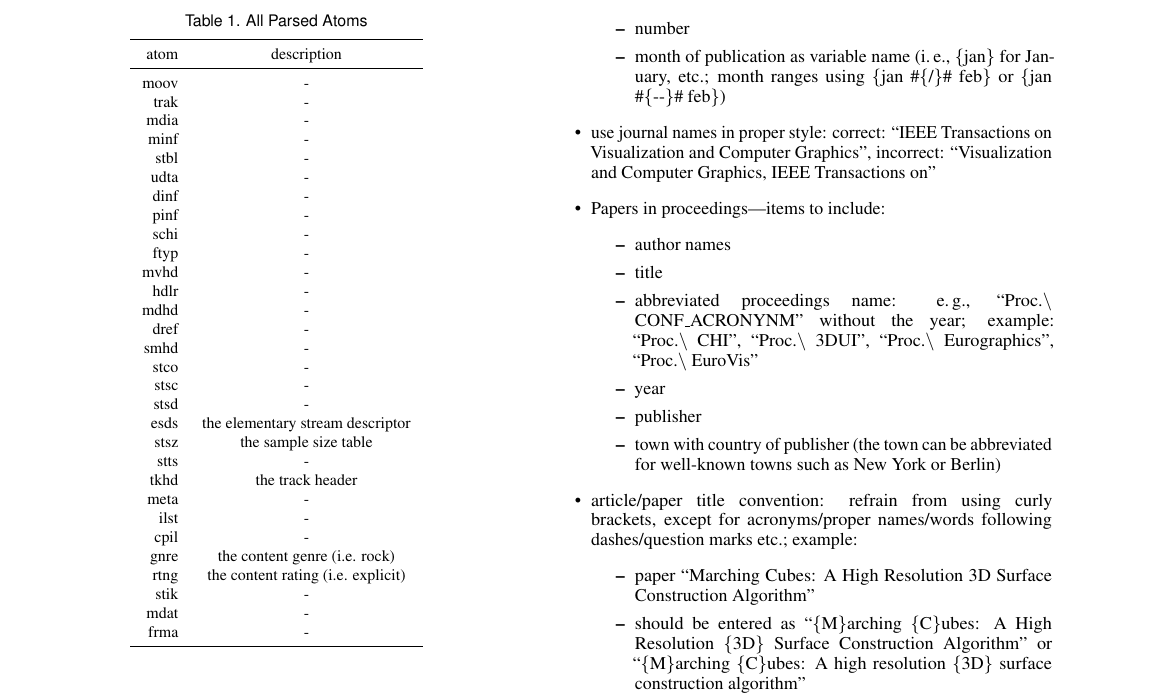
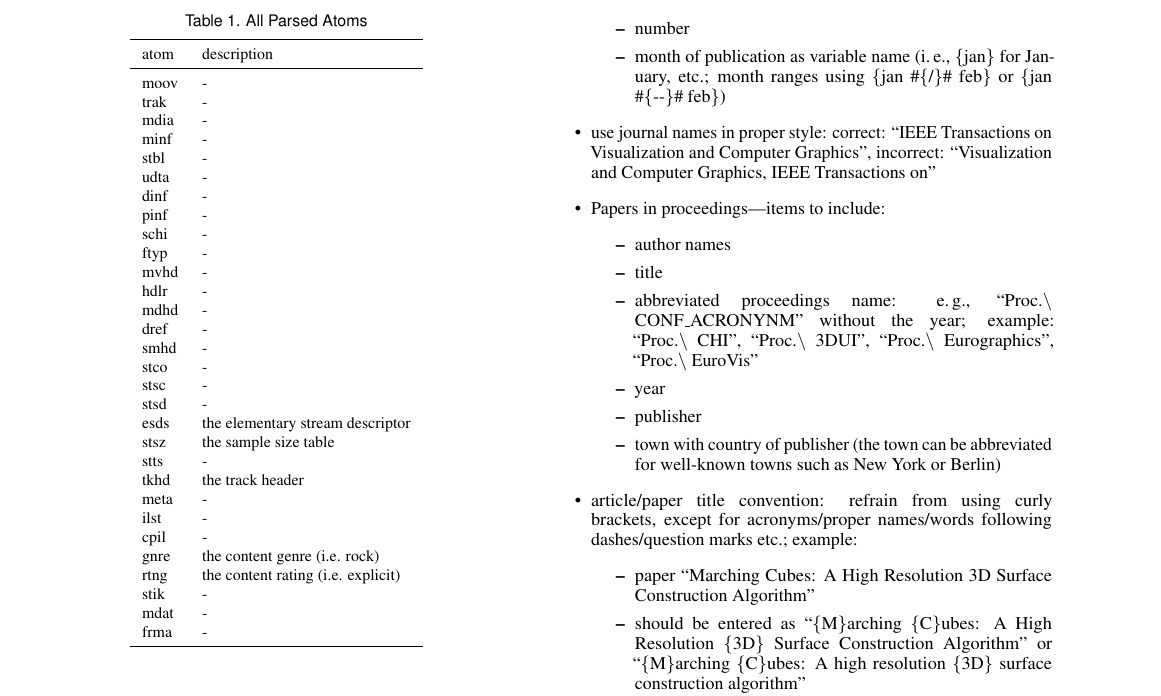
Before and after one commit to jrg94/CSE5539, a LaTeX document (term-project/report/report.tex): part of page 2 of 4, cut so that both start at the same text. Compiled offline with pdfLaTeX.

Commit message:
Added left align in table

```diff
--- a/term-project/report/report.tex
+++ b/term-project/report/report.tex
@@ -203,11 +203,7 @@ I wrote enough code to parse all of the following atoms:
   \label{tab:atoms}
   \scriptsize%
 	\centering%
-  \begin{tabu}{%
-  	r%
-  	*{2}{c}%
-  	*{30}{r}%
-  	}
+  \begin{tabu}{l l}
   \toprule
     atom & description \\
   \midrule
```
